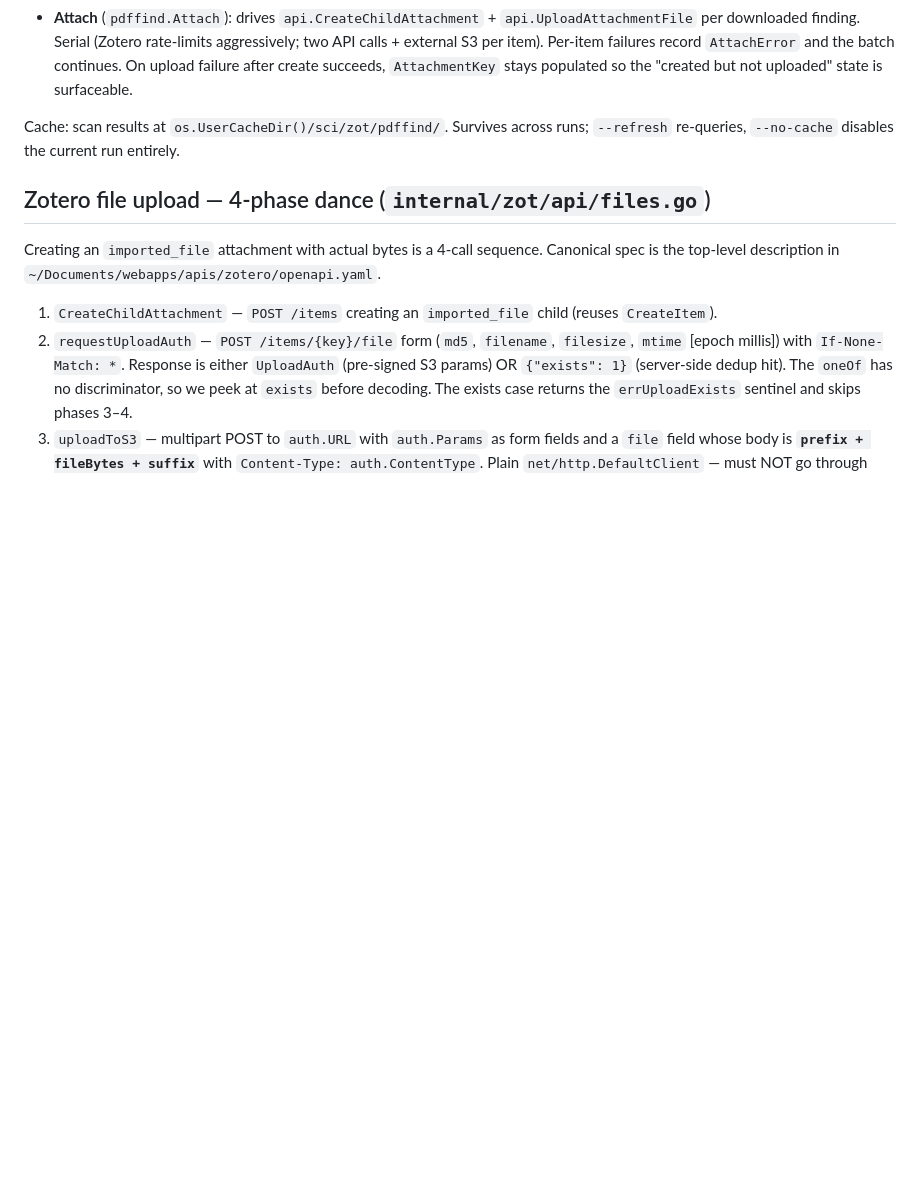
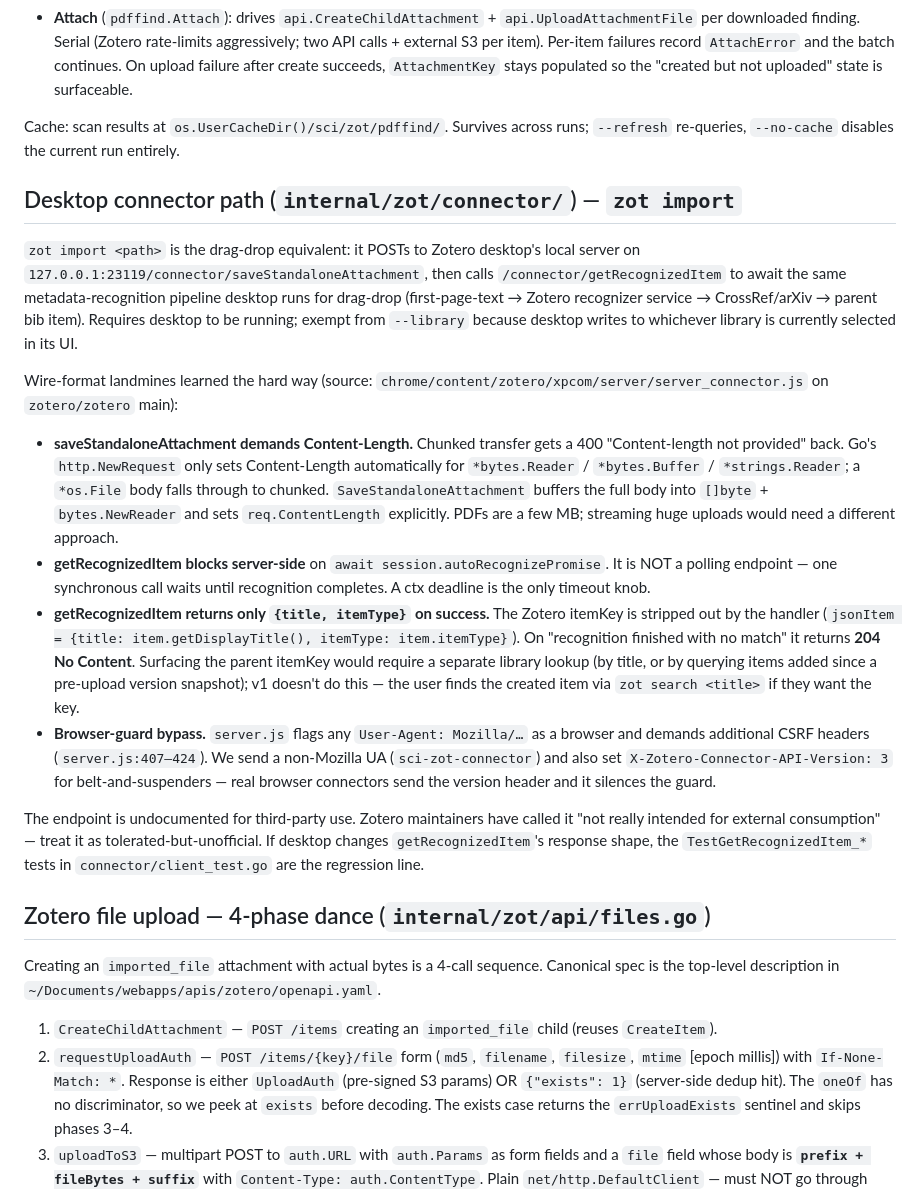
Before and after one commit to sciminds/sci, a Markdown page: internal/zot/CLAUDE.md, the part around the change. Rendered like a GitHub page; blank space fills up the shorter version.

```diff
--- a/internal/zot/CLAUDE.md
+++ b/internal/zot/CLAUDE.md
@@ -83,6 +83,19 @@ OpenAlex-led lookup for Zotero items missing their PDFs. Lives under `zot doctor
 - **Attach** (`pdffind.Attach`): drives `api.CreateChildAttachment` + `api.UploadAttachmentFile` per downloaded finding. Serial (Zotero rate-limits aggressively; two API calls + external S3 per item). Per-item failures record `AttachError` and the batch continues. On upload failure after create succeeds, `AttachmentKey` stays populated so the "created but not uploaded" state is surfaceable.
 
 Cache: scan results at `os.UserCacheDir()/sci/zot/pdffind/`. Survives across runs; `--refresh` re-queries, `--no-cache` disables the current run entirely.
+
+## Desktop connector path (`internal/zot/connector/`) — `zot import`
+
+`zot import <path>` is the drag-drop equivalent: it POSTs to Zotero desktop's local server on `127.0.0.1:23119/connector/saveStandaloneAttachment`, then calls `/connector/getRecognizedItem` to await the same metadata-recognition pipeline desktop runs for drag-drop (first-page-text → Zotero recognizer service → CrossRef/arXiv → parent bib item). Requires desktop to be running; exempt from `--library` because desktop writes to whichever library is currently selected in its UI.
+
+Wire-format landmines learned the hard way (source: `chrome/content/zotero/xpcom/server/server_connector.js` on `zotero/zotero` main):
+
+- **saveStandaloneAttachment demands Content-Length.** Chunked transfer gets a 400 "Content-length not provided" back. Go's `http.NewRequest` only sets Content-Length automatically for `*bytes.Reader` / `*bytes.Buffer` / `*strings.Reader`; a `*os.File` body falls through to chunked. `SaveStandaloneAttachment` buffers the full body into `[]byte` + `bytes.NewReader` and sets `req.ContentLength` explicitly. PDFs are a few MB; streaming huge uploads would need a different approach.
+- **getRecognizedItem blocks server-side** on `await session.autoRecognizePromise`. It is NOT a polling endpoint — one synchronous call waits until recognition completes. A ctx deadline is the only timeout knob.
+- **getRecognizedItem returns only `{title, itemType}` on success.** The Zotero itemKey is stripped out by the handler (`jsonItem = {title: item.getDisplayTitle(), itemType: item.itemType}`). On "recognition finished with no match" it returns **204 No Content**. Surfacing the parent itemKey would require a separate library lookup (by title, or by querying items added since a pre-upload version snapshot); v1 doesn't do this — the user finds the created item via `zot search <title>` if they want the key.
+- **Browser-guard bypass.** `server.js` flags any `User-Agent: Mozilla/…` as a browser and demands additional CSRF headers (`server.js:407–424`). We send a non-Mozilla UA (`sci-zot-connector`) and also set `X-Zotero-Connector-API-Version: 3` for belt-and-suspenders — real browser connectors send the version header and it silences the guard.
+
+The endpoint is undocumented for third-party use. Zotero maintainers have called it "not really intended for external consumption" — treat it as tolerated-but-unofficial. If desktop changes `getRecognizedItem`'s response shape, the `TestGetRecognizedItem_*` tests in `connector/client_test.go` are the regression line.
 
 ## Zotero file upload — 4-phase dance (`internal/zot/api/files.go`)
 
```
Also changed, not shown: README.md (+5 -0 lines), docs/casts/zot-import.gif (added), 8 other files.
